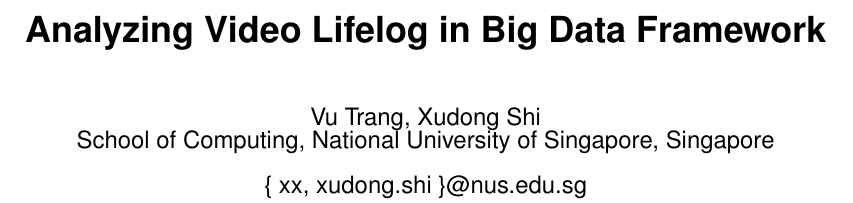
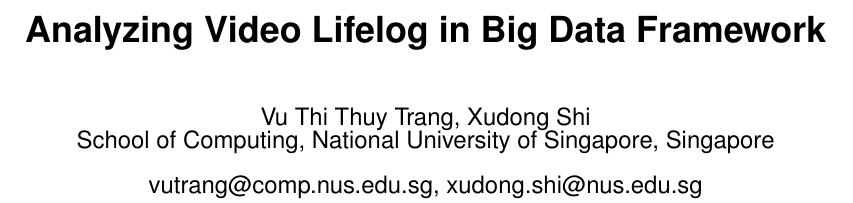
Before and after one commit to shixudongleo/CS6203_Report, a LaTeX paper (main.tex): part of page 1 of 6, cut so that both start at the same text. Compiled offline with pdfLaTeX.

Commit message:
modify name

```diff
--- a/main.tex
+++ b/main.tex
@@ -65,12 +65,11 @@
 
 \author
   {
-  {Vu~Trang, Xudong~Shi}
+  {Vu~Thi~Thuy~Trang, Xudong~Shi}
   \\
   School of Computing, National University of Singapore, Singapore
   \\
-  \\
-  \{ xx, xudong.shi \}@nus.edu.sg
+  \\ vutrang@comp.nus.edu.sg, xudong.shi@nus.edu.sg
   }
 % \numberofauthors{4}
 % \author
```
